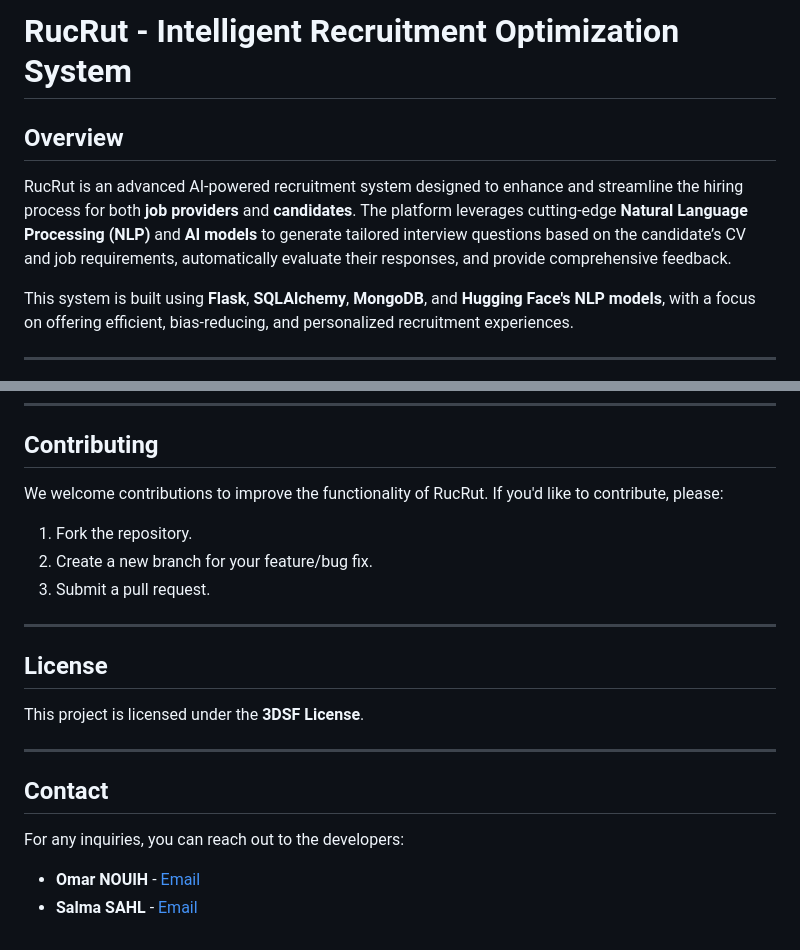
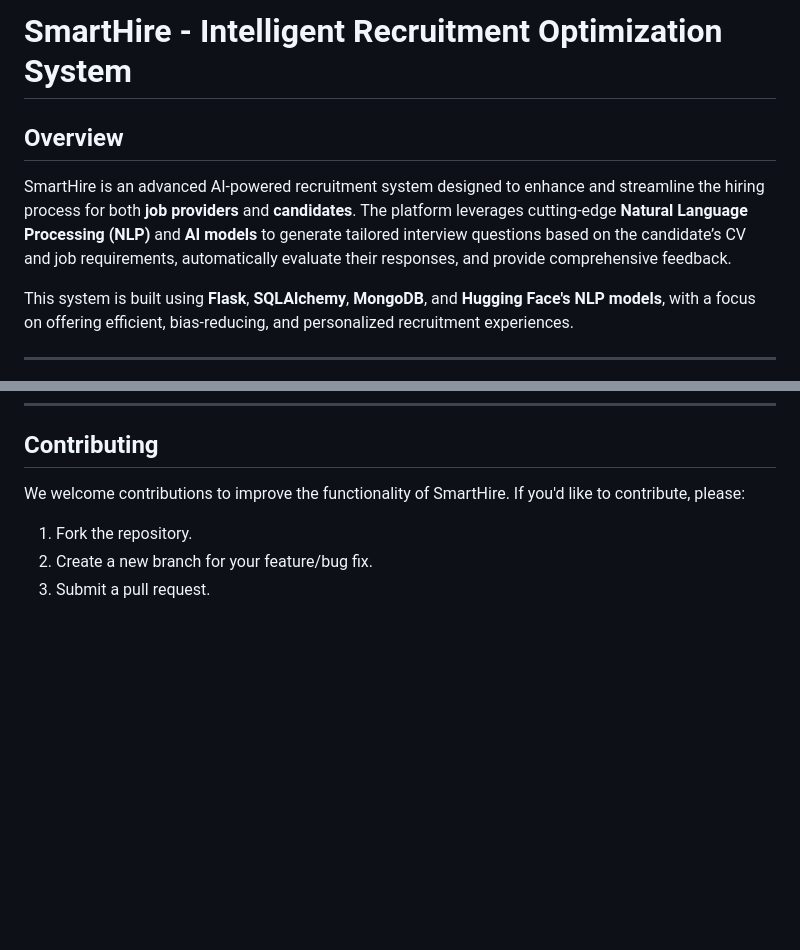
Before and after one commit to samarthshete/SmartHire, a Markdown page: SmartRecruit_LLM-main/README.md, 2 parts joined by grey strips. GitHub-like rendering; blank space fills up the shorter version.

```diff
--- a/SmartRecruit_LLM-main/README.md
+++ b/SmartRecruit_LLM-main/README.md
@@ -1,7 +1,7 @@
-# **RucRut - Intelligent Recruitment Optimization System**
+# **SmartHire - Intelligent Recruitment Optimization System**
 
 ## **Overview**
-RucRut is an advanced AI-powered recruitment system designed to enhance and streamline the hiring process for both **job providers** and **candidates**. The platform leverages cutting-edge **Natural Language Processing (NLP)** and **AI models** to generate tailored interview questions based on the candidate’s CV and job requirements, automatically evaluate their responses, and provide comprehensive feedback.
+SmartHire is an advanced AI-powered recruitment system designed to enhance and streamline the hiring process for both **job providers** and **candidates**. The platform leverages cutting-edge **Natural Language Processing (NLP)** and **AI models** to generate tailored interview questions based on the candidate’s CV and job requirements, automatically evaluate their responses, and provide comprehensive feedback.
 
 This system is built using **Flask**, **SQLAlchemy**, **MongoDB**, and **Hugging Face's NLP models**, with a focus on offering efficient, bias-reducing, and personalized recruitment experiences.
 
@@ -99,23 +99,8 @@ To set up the RucRut application locally, follow these steps:
 
 ## **Contributing**
 
-We welcome contributions to improve the functionality of RucRut. If you'd like to contribute, please:
+We welcome contributions to improve the functionality of SmartHire. If you'd like to contribute, please:
 
 1. Fork the repository.
 2. Create a new branch for your feature/bug fix.
 3. Submit a pull request.
-
----
-
-## **License**
-
-This project is licensed under the **3DSF License**.
-
----
-
-## **Contact**
-
-For any inquiries, you can reach out to the developers:
-
-- **Omar NOUIH** - [Email](omarnouih@gmail.com)
-- **Salma SAHL** - [Email](sahlsalma56@gmail.com)
```
